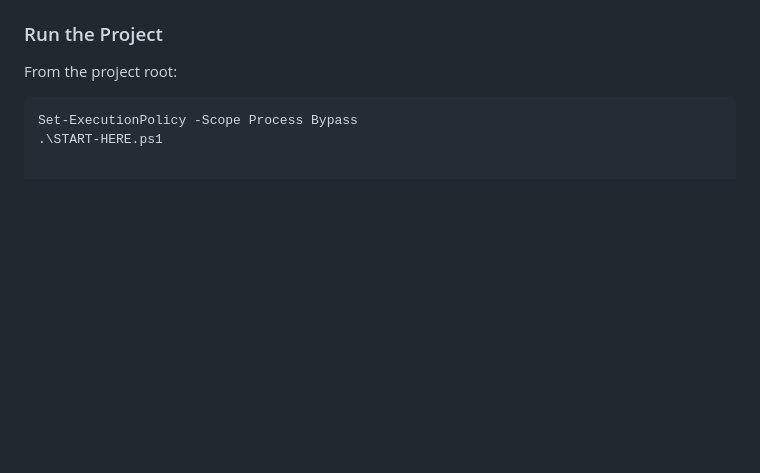
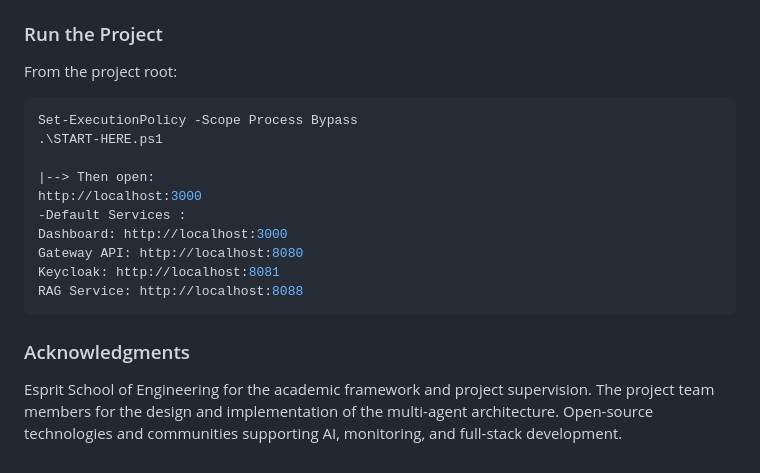
Before and after one commit to Amani-hassani/Esprit-PIDS-4DS4-2026-QOS_Buddy, a Markdown page: README.md, the part around the change. Rendered like a GitHub page; blank space fills up the shorter version.

Commit message:
final readme

````diff
--- a/README.md
+++ b/README.md
@@ -90,3 +90,17 @@ From the project root:
 ```powershell
 Set-ExecutionPolicy -Scope Process Bypass
 .\START-HERE.ps1
+
+|--> Then open:
+http://localhost:3000
+-Default Services :
+Dashboard: http://localhost:3000
+Gateway API: http://localhost:8080
+Keycloak: http://localhost:8081
+RAG Service: http://localhost:8088
+```
+
+### Acknowledgments
+Esprit School of Engineering for the academic framework and project supervision.
+The project team members for the design and implementation of the multi-agent architecture.
+Open-source technologies and communities supporting AI, monitoring, and full-stack development.
````
